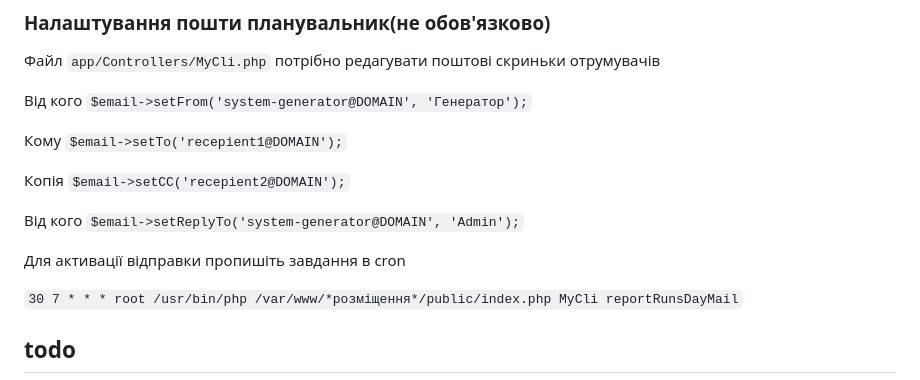
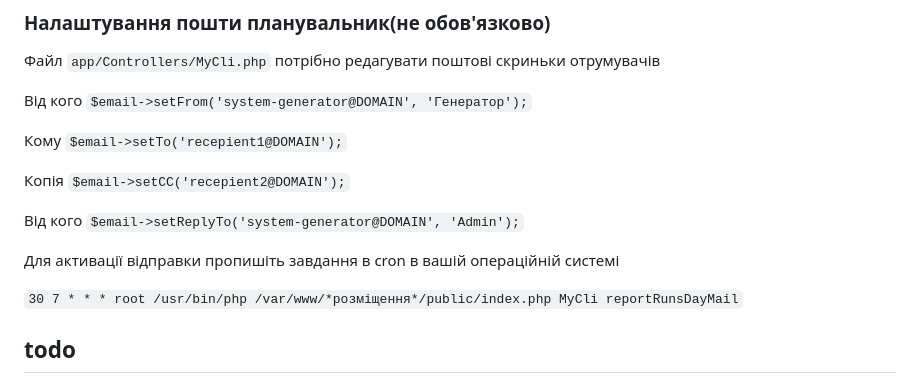
Before and after one commit to alexlansovich/genset, a Markdown page: README.md, the part around the change. Rendered like a GitHub page.

Commit message:
Startup commit and push

```diff
--- a/README.md
+++ b/README.md
@@ -131,7 +131,7 @@ Nginx - https://codeigniter.com/user_guide/installation/running.html#hosting-wit
 
 Від кого `$email->setReplyTo('system-generator@DOMAIN', 'Admin');`
 
-Для активації відправки пропишіть завдання в cron
+Для активації відправки пропишіть завдання в cron в вашій операційній системі
 
 `30 7 * * * root /usr/bin/php /var/www/*розміщення*/public/index.php MyCli reportRunsDayMail`
 
```
